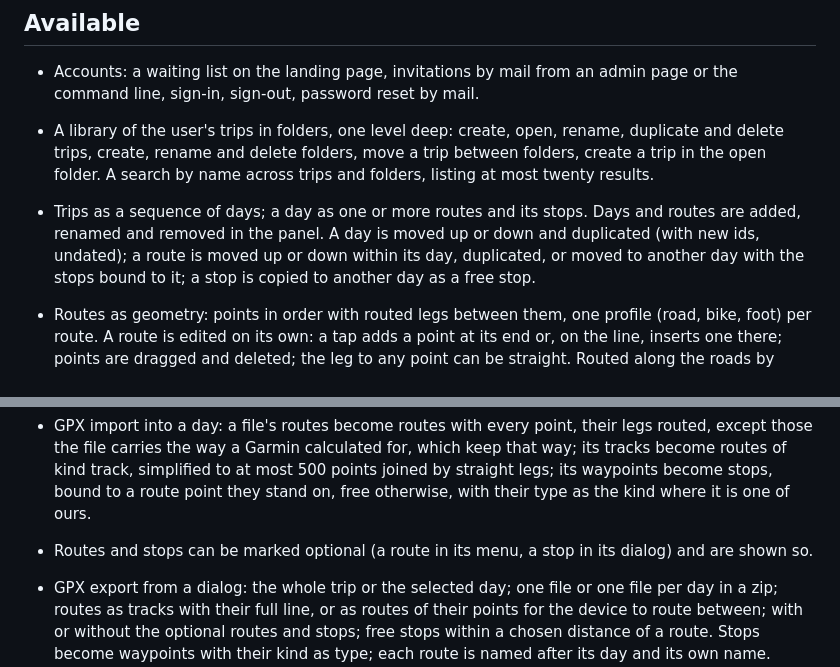
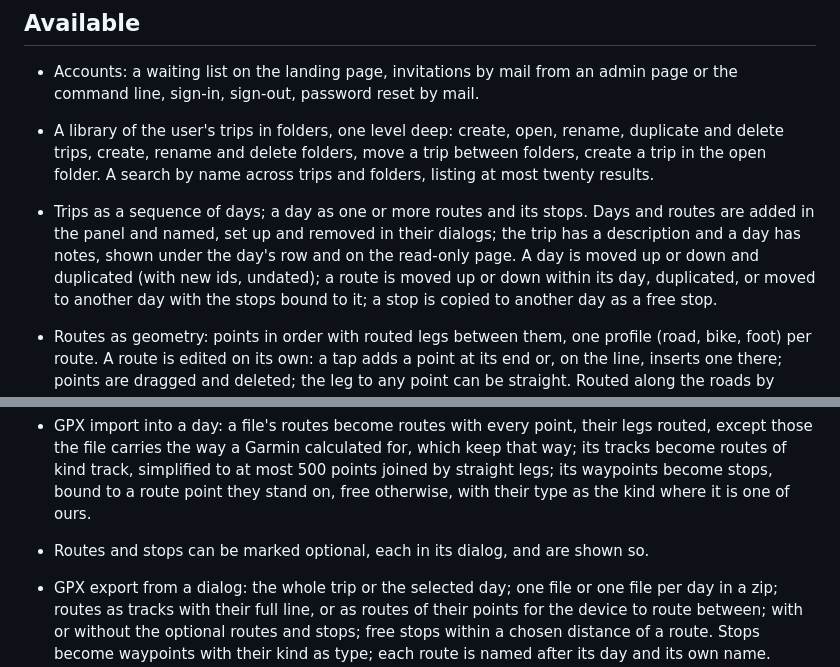
Before and after one commit to c0dev0id/TripPlanner, a Markdown page: .github/features.md, 2 parts joined by grey strips. Rendered like a GitHub page.

```diff
--- a/.github/features.md
+++ b/.github/features.md
@@ -9,7 +9,9 @@
   folders, create a trip in the open folder. A search by name across trips and folders,
   listing at most twenty results.
 - Trips as a sequence of days; a day as one or more routes and its stops. Days and routes
-  are added, renamed and removed in the panel. A day is moved up or down and duplicated
+  are added in the panel and named, set up and removed in their dialogs; the trip has a
+  description and a day has notes, shown under the day's row and on the read-only page.
+  A day is moved up or down and duplicated
   (with new ids, undated); a route is moved up or down within its day, duplicated, or
   moved to another day with the stops bound to it; a stop is copied to another day as a
   free stop.
@@ -46,8 +48,7 @@
   way; its tracks become routes of kind track, simplified to at most 500 points joined by
   straight legs; its waypoints become stops, bound to a route point they stand on, free
   otherwise, with their type as the kind where it is one of ours.
-- Routes and stops can be marked optional (a route in its menu, a stop in its dialog)
-  and are shown so.
+- Routes and stops can be marked optional, each in its dialog, and are shown so.
 - GPX export from a dialog: the whole trip or the selected day; one file or one file per
   day in a zip; routes as tracks with their full line, or as routes of their points for
   the device to route between; with or without the optional routes and stops; free stops
```
Also changed, not shown: .github/decisions.md (+13 -3 lines).
